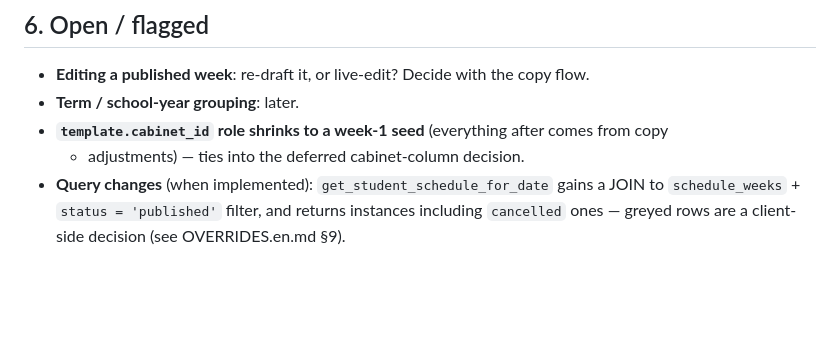
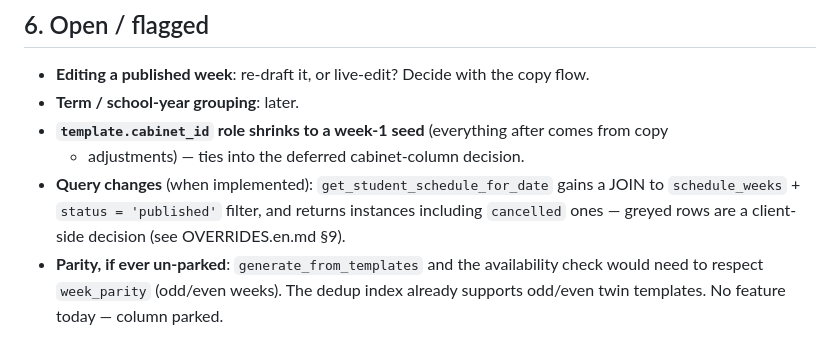
Before and after one commit to eduhub179/EduHub179, a Markdown page: docs/SCHEDULE.en.md, the part around the change. Drawn GitHub-style; blank space fills up the shorter version.

Commit message:
docs: note parity un-park implications for week generation

```diff
--- a/docs/SCHEDULE.en.md
+++ b/docs/SCHEDULE.en.md
@@ -93,3 +93,6 @@ For every active template, create an instance for the target week
 - **Query changes** (when implemented): `get_student_schedule_for_date` gains a JOIN to
   `schedule_weeks` + `status = 'published'` filter, and returns instances including
   `cancelled` ones — greyed rows are a client-side decision (see OVERRIDES.en.md §9).
+- **Parity, if ever un-parked**: `generate_from_templates` and the availability check would
+  need to respect `week_parity` (odd/even weeks). The dedup index already supports odd/even
+  twin templates. No feature today — column parked.
```
